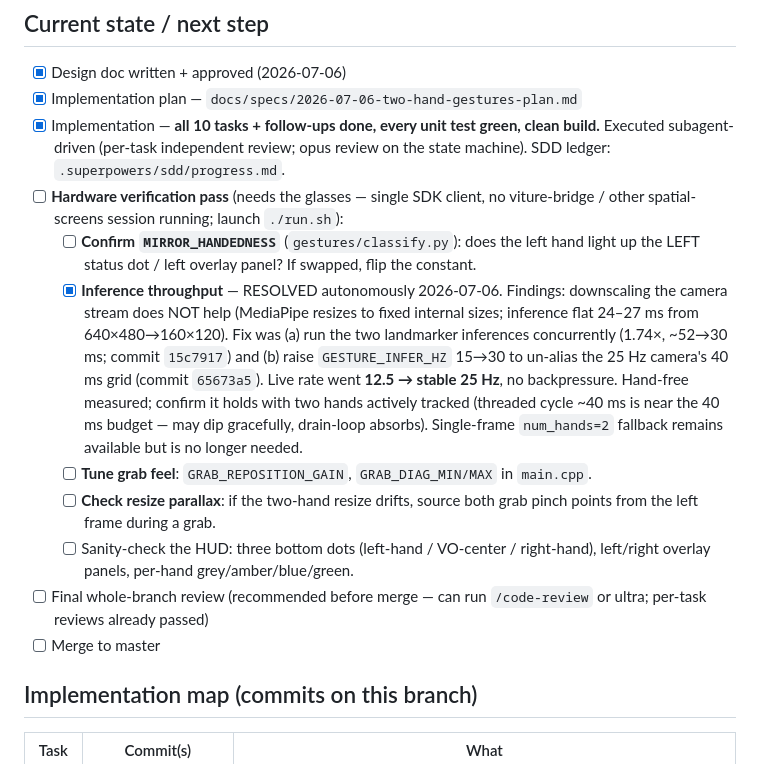
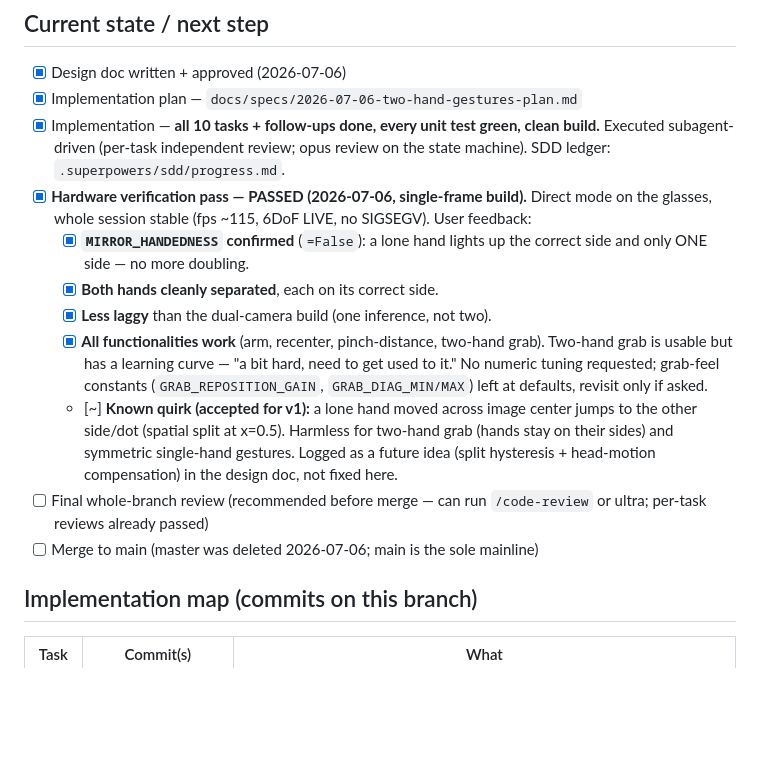
Before and after one commit to SalvatoreMastrangelo/Spatial-Screens, a Markdown page: docs/branches/feat-two-hand-gestures.md, the part around the change. GitHub-like rendering; blank space fills up the shorter version.

Commit message:
docs: two-hand hardware pass PASSED + head-motion/hysteresis future ideas
Single-frame num_hands=2 build verified on glasses (2026-07-06): handedness
correct (MIRROR_HANDEDNESS=False), no center-doubling, hands cleanly
separated, less laggy, all gestures functional. Session stable, no SIGSEGV.

Record two future ideas the pass surfaced:
- Head-motion compensation in hand reading (user request): subtract the
  head's 6DoF angular delta from landmarks before classifying, so a
  head-mounted camera's apparent hand motion is cancelled.
- Single-frame center-crossing / split hysteresis: a lone hand crossing
  image x=0.5 flips sides; optional dead-zone refinement. Accepted quirk
  for v1.

Co-Authored-By: Claude Opus 4.8 (1M context) <noreply@anthropic.com>
Claude-Session: https://claude.ai/code/session_01XFTwoz7f6rbjVbvfzjcNhj

```diff
--- a/docs/branches/feat-two-hand-gestures.md
+++ b/docs/branches/feat-two-hand-gestures.md
@@ -71,30 +71,26 @@ sidecar) and the hand-overlay work.
 - [x] Implementation — **all 10 tasks + follow-ups done, every unit test green,
       clean build.** Executed subagent-driven (per-task independent review;
       opus review on the state machine). SDD ledger: `.superpowers/sdd/progress.md`.
-- [ ] **Hardware verification pass** (needs the glasses — single SDK client, no
-      viture-bridge / other spatial-screens session running; launch `./run.sh`):
-    - [ ] **Confirm `MIRROR_HANDEDNESS`** (`gestures/classify.py`): does the left
-          hand light up the LEFT status dot / left overlay panel? If swapped,
-          flip the constant.
-    - [x] **Inference throughput** — RESOLVED autonomously 2026-07-06. Findings:
-          downscaling the camera stream does NOT help (MediaPipe resizes to fixed
-          internal sizes; inference flat 24–27 ms from 640×480→160×120). Fix was
-          (a) run the two landmarker inferences concurrently (1.74×, ~52→30 ms;
-          commit `15c7917`) and (b) raise `GESTURE_INFER_HZ` 15→30 to un-alias
-          the 25 Hz camera's 40 ms grid (commit `65673a5`). Live rate went
-          **12.5 → stable 25 Hz**, no backpressure. Hand-free measured; confirm
-          it holds with two hands actively tracked (threaded cycle ~40 ms is near
-          the 40 ms budget — may dip gracefully, drain-loop absorbs). Single-frame
-          `num_hands=2` fallback remains available but is no longer needed.
-    - [ ] **Tune grab feel**: `GRAB_REPOSITION_GAIN`, `GRAB_DIAG_MIN/MAX` in
-          `main.cpp`.
-    - [ ] **Check resize parallax**: if the two-hand resize drifts, source both
-          grab pinch points from the left frame during a grab.
-    - [ ] Sanity-check the HUD: three bottom dots (left-hand / VO-center /
-          right-hand), left/right overlay panels, per-hand grey/amber/blue/green.
+- [x] **Hardware verification pass — PASSED (2026-07-06, single-frame build).**
+      Direct mode on the glasses, whole session stable (fps ~115, 6DoF LIVE, no
+      SIGSEGV). User feedback:
+    - [x] **`MIRROR_HANDEDNESS` confirmed** (`=False`): a lone hand lights up the
+          correct side and only ONE side — no more doubling.
+    - [x] **Both hands cleanly separated**, each on its correct side.
+    - [x] **Less laggy** than the dual-camera build (one inference, not two).
+    - [x] **All functionalities work** (arm, recenter, pinch-distance, two-hand
+          grab). Two-hand grab is usable but has a learning curve — "a bit hard,
+          need to get used to it." No numeric tuning requested; grab-feel
+          constants (`GRAB_REPOSITION_GAIN`, `GRAB_DIAG_MIN/MAX`) left at
+          defaults, revisit only if asked.
+    - [~] **Known quirk (accepted for v1):** a lone hand moved across image
+          center jumps to the other side/dot (spatial split at x=0.5). Harmless
+          for two-hand grab (hands stay on their sides) and symmetric single-hand
+          gestures. Logged as a future idea (split hysteresis + head-motion
+          compensation) in the design doc, not fixed here.
 - [ ] Final whole-branch review (recommended before merge — can run
       `/code-review` or ultra; per-task reviews already passed)
-- [ ] Merge to master
+- [ ] Merge to main (master was deleted 2026-07-06; main is the sole mainline)
 
 ## Implementation map (commits on this branch)
 
```
Also changed, not shown: docs/specs/2026-07-06-two-hand-gestures-design.md (+21 -0 lines).
